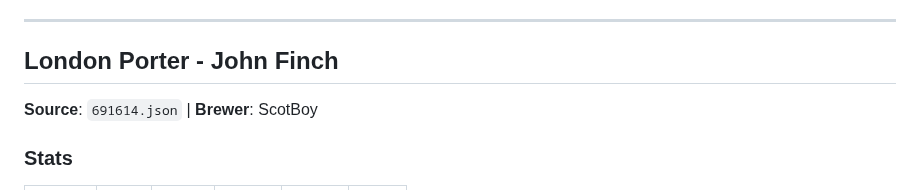
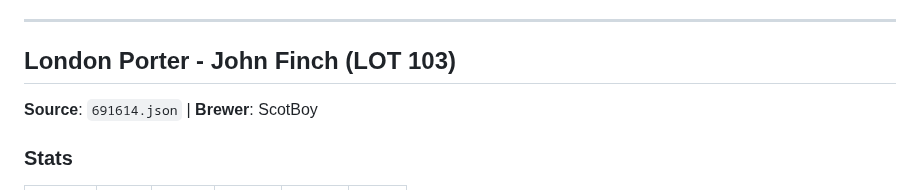
Before and after one commit to andreacampi/brewery, a Markdown page: future-brews.md, the part around the change. GitHub-like rendering.

```diff
--- a/future-brews.md
+++ b/future-brews.md
@@ -79,7 +79,7 @@
 
 ---
 
-## London Porter - John Finch
+## London Porter - John Finch (LOT 103)
 
 **Source**: `691614.json` | **Brewer**: ScotBoy
 
```
Also changed, not shown: brew-log.md (+34 -0 lines).
